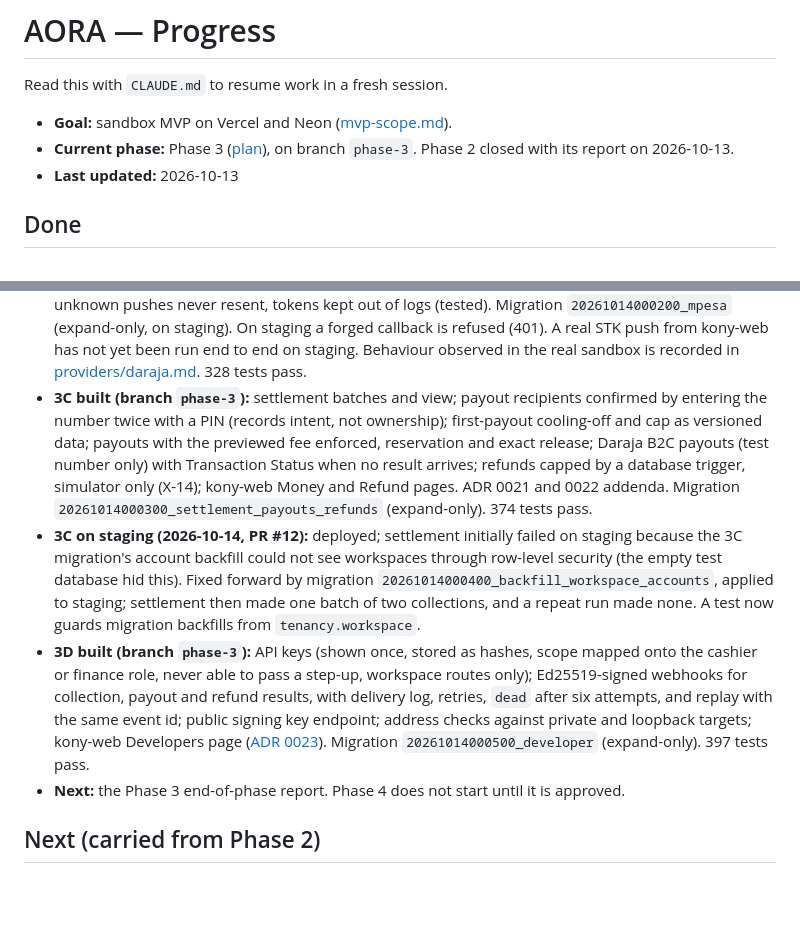
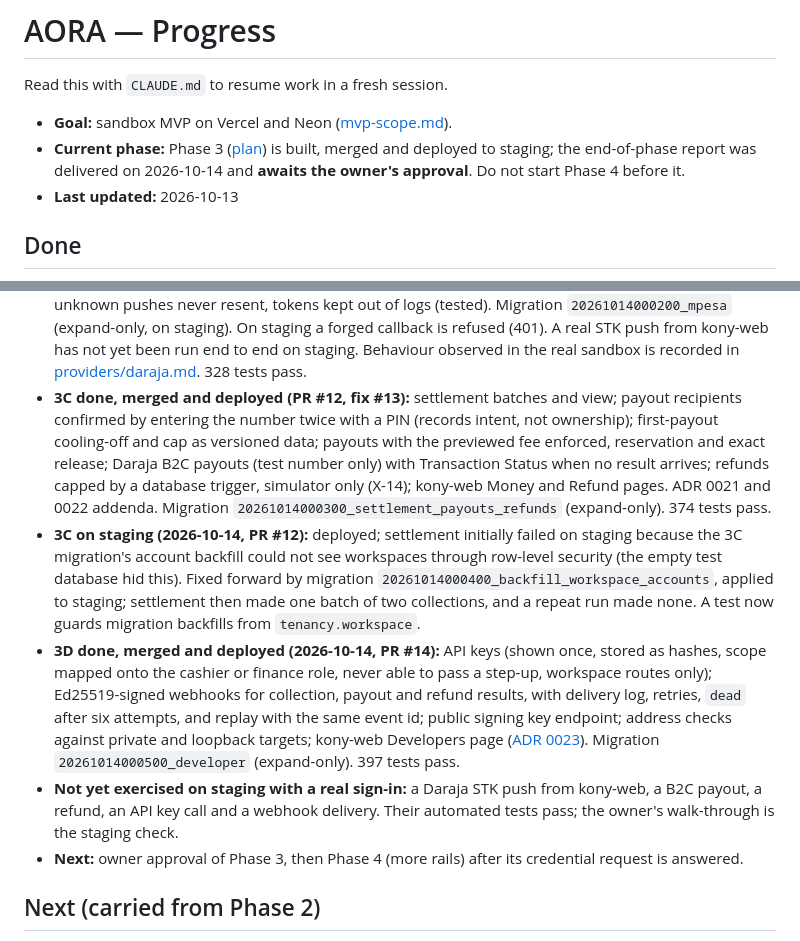
Before and after one commit to irakusaReo/Aora, a Markdown page: docs/progress.md, 2 parts joined by grey strips. GitHub-like rendering; blank space fills up the shorter version.

Commit message:
docs: Phase 3 complete, awaiting approval
Co-Authored-By: Claude Opus 5.5 <noreply@anthropic.com>

```diff
--- a/docs/progress.md
+++ b/docs/progress.md
@@ -3,7 +3,7 @@
 Read this with `CLAUDE.md` to resume work in a fresh session.
 
 - **Goal:** sandbox MVP on Vercel and Neon ([mvp-scope.md](product/mvp-scope.md)).
-- **Current phase:** Phase 3 ([plan](plans/phase-3.md)), on branch `phase-3`. Phase 2 closed with its report on 2026-10-13.
+- **Current phase:** Phase 3 ([plan](plans/phase-3.md)) is built, merged and deployed to staging; the end-of-phase report was delivered on 2026-10-14 and **awaits the owner's approval**. Do not start Phase 4 before it.
 - **Last updated:** 2026-10-13
 
 ## Done
@@ -37,10 +37,11 @@ Read this with `CLAUDE.md` to resume work in a fresh session.
 - **Owner decisions of 2026-10-13 (reply to the Phase 2 report):** O-11 confirmed-recipient rule approved, plus a configurable cap and cooling-off period for the first payout to a newly confirmed destination; Daraja callback token plus status query approved, with an IP allow-list as an extra layer and tokens redacted from logs (with a test); invitations by email approved; retired tables (`auth_challenge`, `session`, `sim_sms`) to be dropped in a contract migration this phase; sign-in codes to go back to Clerk delivery (Resend stays for alerts and reminders). **Not yet carried out, awaiting the owner's confirmation in chat:** the Clerk delivery switch, the certificate download, the two Vercel projects, copying variables to Vercel, and the operator flag.
 - **Vercel Deployment Checks:** Vercel's documentation (vercel.com/docs/deployment-checks, last updated 2026-08-11, read 2026-10-13) states no plan restriction and lists two prerequisites: the project linked through Vercel for GitHub, and automatic aliasing for production turned on. Whether the Hobby dashboard offers it is unconfirmed. Nothing configured.
 - **3B done, merged and deployed (2026-10-14, PR #11):** the `mpesa` rail goes to the real Daraja sandbox ([ADR 0022](adr/0022-daraja-integration.md)): STK push to the Daraja test number only, a per-operation token in each callback URL, a status query before anything reaches the ledger, callbacks checked against the query in either order, unknown pushes never resent, tokens kept out of logs (tested). Migration `20261014000200_mpesa` (expand-only, on staging). On staging a forged callback is refused (401). A real STK push from kony-web has not yet been run end to end on staging. Behaviour observed in the real sandbox is recorded in [providers/daraja.md](providers/daraja.md). 328 tests pass.
-- **3C built (branch `phase-3`):** settlement batches and view; payout recipients confirmed by entering the number twice with a PIN (records intent, not ownership); first-payout cooling-off and cap as versioned data; payouts with the previewed fee enforced, reservation and exact release; Daraja B2C payouts (test number only) with Transaction Status when no result arrives; refunds capped by a database trigger, simulator only (X-14); kony-web Money and Refund pages. ADR 0021 and 0022 addenda. Migration `20261014000300_settlement_payouts_refunds` (expand-only). 374 tests pass.
+- **3C done, merged and deployed (PR #12, fix #13):** settlement batches and view; payout recipients confirmed by entering the number twice with a PIN (records intent, not ownership); first-payout cooling-off and cap as versioned data; payouts with the previewed fee enforced, reservation and exact release; Daraja B2C payouts (test number only) with Transaction Status when no result arrives; refunds capped by a database trigger, simulator only (X-14); kony-web Money and Refund pages. ADR 0021 and 0022 addenda. Migration `20261014000300_settlement_payouts_refunds` (expand-only). 374 tests pass.
 - **3C on staging (2026-10-14, PR #12):** deployed; settlement initially failed on staging because the 3C migration's account backfill could not see workspaces through row-level security (the empty test database hid this). Fixed forward by migration `20261014000400_backfill_workspace_accounts`, applied to staging; settlement then made one batch of two collections, and a repeat run made none. A test now guards migration backfills from `tenancy.workspace`.
-- **3D built (branch `phase-3`):** API keys (shown once, stored as hashes, scope mapped onto the cashier or finance role, never able to pass a step-up, workspace routes only); Ed25519-signed webhooks for collection, payout and refund results, with delivery log, retries, `dead` after six attempts, and replay with the same event id; public signing key endpoint; address checks against private and loopback targets; kony-web Developers page ([ADR 0023](adr/0023-developer-api.md)). Migration `20261014000500_developer` (expand-only). 397 tests pass.
-- **Next:** the Phase 3 end-of-phase report. Phase 4 does not start until it is approved.
+- **3D done, merged and deployed (2026-10-14, PR #14):** API keys (shown once, stored as hashes, scope mapped onto the cashier or finance role, never able to pass a step-up, workspace routes only); Ed25519-signed webhooks for collection, payout and refund results, with delivery log, retries, `dead` after six attempts, and replay with the same event id; public signing key endpoint; address checks against private and loopback targets; kony-web Developers page ([ADR 0023](adr/0023-developer-api.md)). Migration `20261014000500_developer` (expand-only). 397 tests pass.
+- **Not yet exercised on staging with a real sign-in:** a Daraja STK push from kony-web, a B2C payout, a refund, an API key call and a webhook delivery. Their automated tests pass; the owner's walk-through is the staging check.
+- **Next:** owner approval of Phase 3, then Phase 4 (more rails) after its credential request is answered.
 
 ## Next (carried from Phase 2)
 
```
